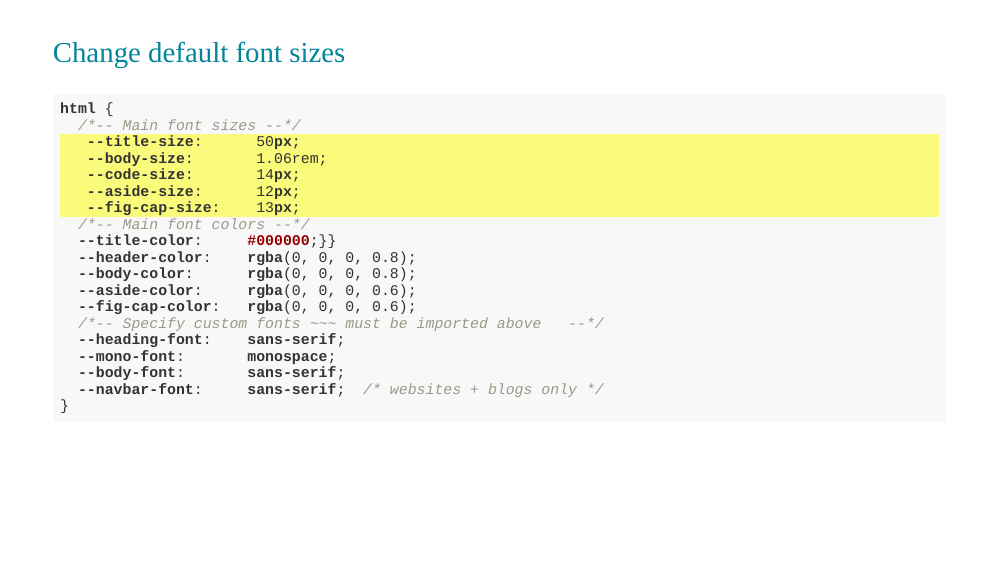
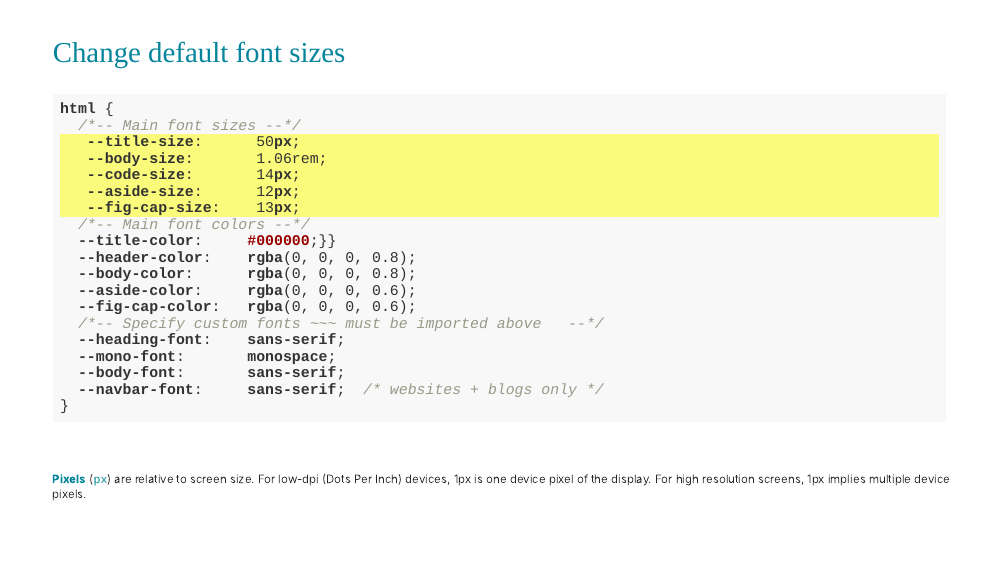
Before and after one commit to UCSB-MEDS/customizing-websites-css, an R Markdown document (index.Rmd): page 25 of 31. The pictures show the slides in the output file index.html that the author committed with the source; the slides are laid out offline by our stand-in for remark.js, each with all of its steps uncovered, in fonts that may differ from those the slides ask for, and without slide numbers, shadows or browser add-ons.

Commit message:
added footnote on pixels (px)

````diff
--- a/index.Rmd
+++ b/index.Rmd
@@ -500,6 +500,9 @@ html {
 }
 ```
 
+.footnote[
+**Pixels** (`px`) are relative to screen size. For low-dpi (Dots Per Inch) devices, 1px is one device pixel of the display. For high resolution screens, 1px implies multiple device pixels.
+]
 ---
 ## Defining your own CSS rules may require some "Inspect"ing
 
````
Also changed, not shown: index.html.
